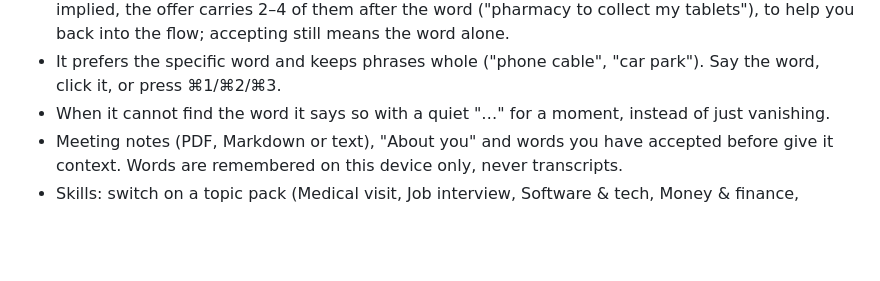
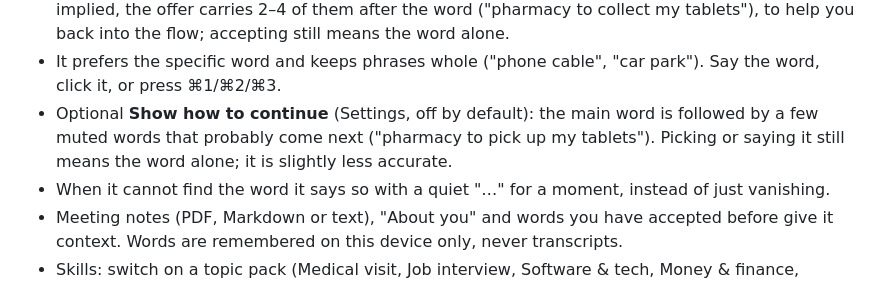
Before and after one commit to aryansajiv19/Tip-of-the-Tongue, a Markdown page: README.md, the part around the change. Drawn GitHub-style; blank space fills up the shorter version.

```diff
--- a/README.md
+++ b/README.md
@@ -54,6 +54,7 @@ Optional settings are in `.env.example`: a personal profile file, sensitivity an
 - Guessing starts while you are still pausing; the pop-up typically appears 1.4–1.7 s after your last word.
 - Optional, off by default (Settings › Show how to continue): when the next words are strongly implied, the offer carries 2–4 of them after the word ("pharmacy to collect my tablets"), to help you back into the flow; accepting still means the word alone.
 - It prefers the specific word and keeps phrases whole ("phone cable", "car park"). Say the word, click it, or press ⌘1/⌘2/⌘3.
+- Optional **Show how to continue** (Settings, off by default): the main word is followed by a few muted words that probably come next ("pharmacy to pick up my tablets"). Picking or saying it still means the word alone; it is slightly less accurate.
 - When it cannot find the word it says so with a quiet "…" for a moment, instead of just vanishing.
 - Meeting notes (PDF, Markdown or text), "About you" and words you have accepted before give it context. Words are remembered on this device only, never transcripts.
 - Skills: switch on a topic pack (Medical visit, Job interview, Software & tech, Money & finance, Everyday errands) or write your own under Settings › Skills (up to 5 on at once, kept on this device), and the speech recogniser listens for that field's words and the guesser knows the topic. Packs live in `data/skills/`.
```
Also changed, not shown: docs/ARCHITECTURE.md (+1 -1 lines), docs/USER-GUIDE.md (+4 -0 lines), docs/assets/state-continuation.png (added), 9 other files.
